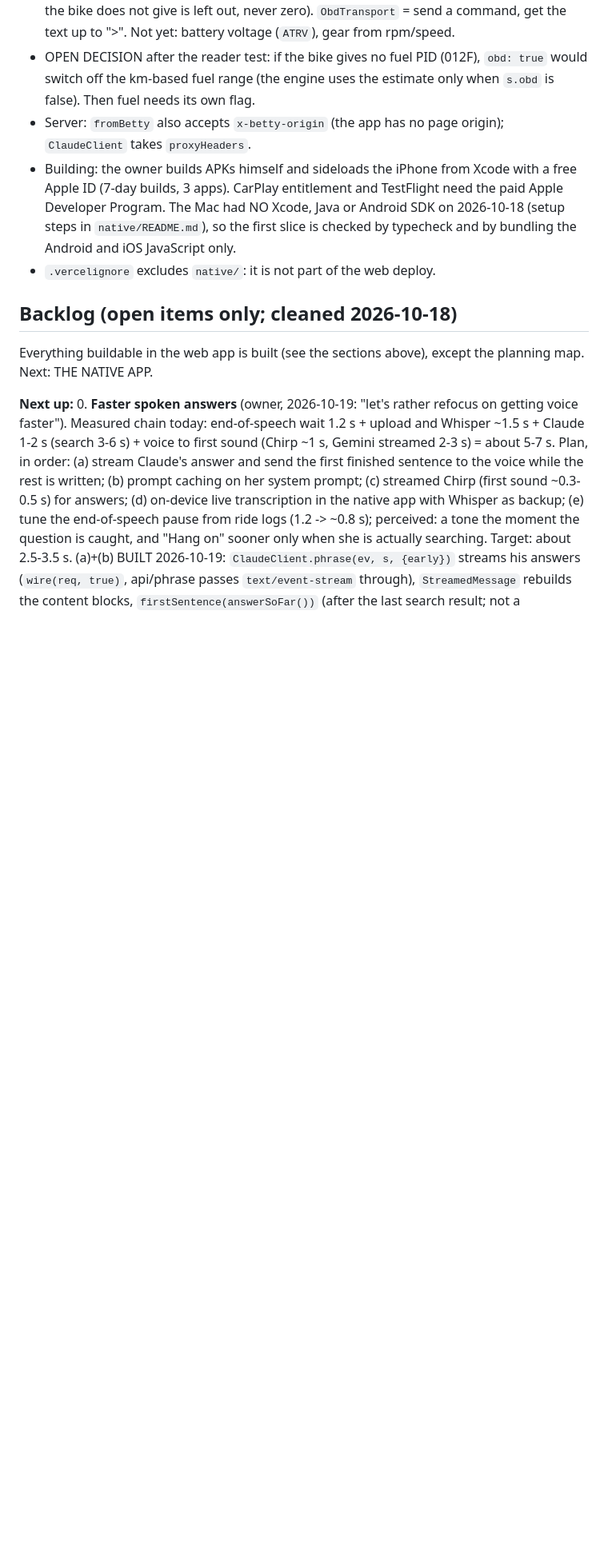
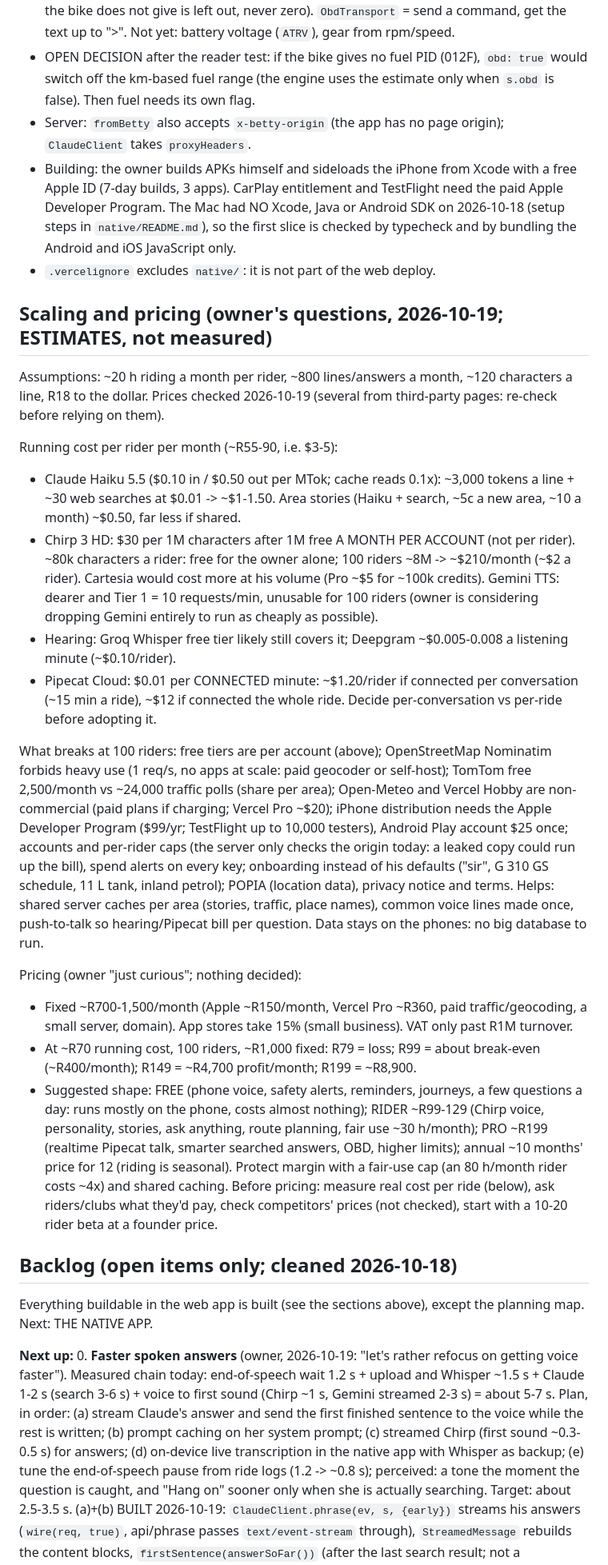
Before and after one commit to nhlanhlacliq/betty, a Markdown page: CLAUDE.md, the part around one of its changes. Shown at 80% size. GitHub-like rendering; blank space fills up the shorter version.

Commit message:
CLAUDE.md: scaling and pricing estimates; backlog: measured cost per ride
Co-Authored-By: Claude Opus 5.5 <noreply@anthropic.com>
Claude-Session: https://claude.ai/code/session_01J7PZZBJChBx84VpSCyudwR

```diff
--- a/CLAUDE.md
+++ b/CLAUDE.md
@@ -1120,6 +1120,43 @@ next is in `native/README.md`: it is the native app's CLAUDE.md, keep it current
   bundling the Android and iOS JavaScript only.
 - `.vercelignore` excludes `native/`: it is not part of the web deploy.
 
+## Scaling and pricing (owner's questions, 2026-10-19; ESTIMATES, not measured)
+
+Assumptions: ~20 h riding a month per rider, ~800 lines/answers a month, ~120 characters a line, R18 to the dollar.
+Prices checked 2026-10-19 (several from third-party pages: re-check before relying on them).
+
+Running cost per rider per month (~R55-90, i.e. $3-5):
+- Claude Haiku 5.5 ($0.10 in / $0.50 out per MTok; cache reads 0.1x): ~3,000 tokens a line + ~30 web searches at
+  $0.01 -> ~$1-1.50. Area stories (Haiku + search, ~5c a new area, ~10 a month) ~$0.50, far less if shared.
+- Chirp 3 HD: $30 per 1M characters after 1M free A MONTH PER ACCOUNT (not per rider). ~80k characters a rider: free
+  for the owner alone; 100 riders ~8M -> ~$210/month (~$2 a rider). Cartesia would cost more at his volume (Pro ~$5
+  for ~100k credits). Gemini TTS: dearer and Tier 1 = 10 requests/min, unusable for 100 riders (owner is considering
+  dropping Gemini entirely to run as cheaply as possible).
+- Hearing: Groq Whisper free tier likely still covers it; Deepgram ~$0.005-0.008 a listening minute (~$0.10/rider).
+- Pipecat Cloud: $0.01 per CONNECTED minute: ~$1.20/rider if connected per conversation (~15 min a ride), ~$12 if
+  connected the whole ride. Decide per-conversation vs per-ride before adopting it.
+
+What breaks at 100 riders: free tiers are per account (above); OpenStreetMap Nominatim forbids heavy use (1 req/s,
+no apps at scale: paid geocoder or self-host); TomTom free 2,500/month vs ~24,000 traffic polls (share per area);
+Open-Meteo and Vercel Hobby are non-commercial (paid plans if charging; Vercel Pro ~$20); iPhone distribution needs
+the Apple Developer Program ($99/yr; TestFlight up to 10,000 testers), Android Play account $25 once; accounts and
+per-rider caps (the server only checks the origin today: a leaked copy could run up the bill), spend alerts on every
+key; onboarding instead of his defaults ("sir", G 310 GS schedule, 11 L tank, inland petrol); POPIA (location data),
+privacy notice and terms. Helps: shared server caches per area (stories, traffic, place names), common voice lines
+made once, push-to-talk so hearing/Pipecat bill per question. Data stays on the phones: no big database to run.
+
+Pricing (owner "just curious"; nothing decided):
+- Fixed ~R700-1,500/month (Apple ~R150/month, Vercel Pro ~R360, paid traffic/geocoding, a small server, domain).
+  App stores take 15% (small business). VAT only past R1M turnover.
+- At ~R70 running cost, 100 riders, ~R1,000 fixed: R79 = loss; R99 = about break-even (~R400/month); R149 = ~R4,700
+  profit/month; R199 = ~R8,900.
+- Suggested shape: FREE (phone voice, safety alerts, reminders, journeys, a few questions a day: runs mostly on the
+  phone, costs almost nothing); RIDER ~R99-129 (Chirp voice, personality, stories, ask anything, route planning, fair
+  use ~30 h/month); PRO ~R199 (realtime Pipecat talk, smarter searched answers, OBD, higher limits); annual ~10
+  months' price for 12 (riding is seasonal). Protect margin with a fair-use cap (an 80 h/month rider costs ~4x) and
+  shared caching. Before pricing: measure real cost per ride (below), ask riders/clubs what they'd pay, check
+  competitors' prices (not checked), start with a 10-20 rider beta at a founder price.
+
 ## Backlog (open items only; cleaned 2026-10-18)
 
 Everything buildable in the web app is built (see the sections above), except the planning map. Next: THE NATIVE APP.
```
Also changed, not shown: other parts of CLAUDE.md (+4 -0 lines).
